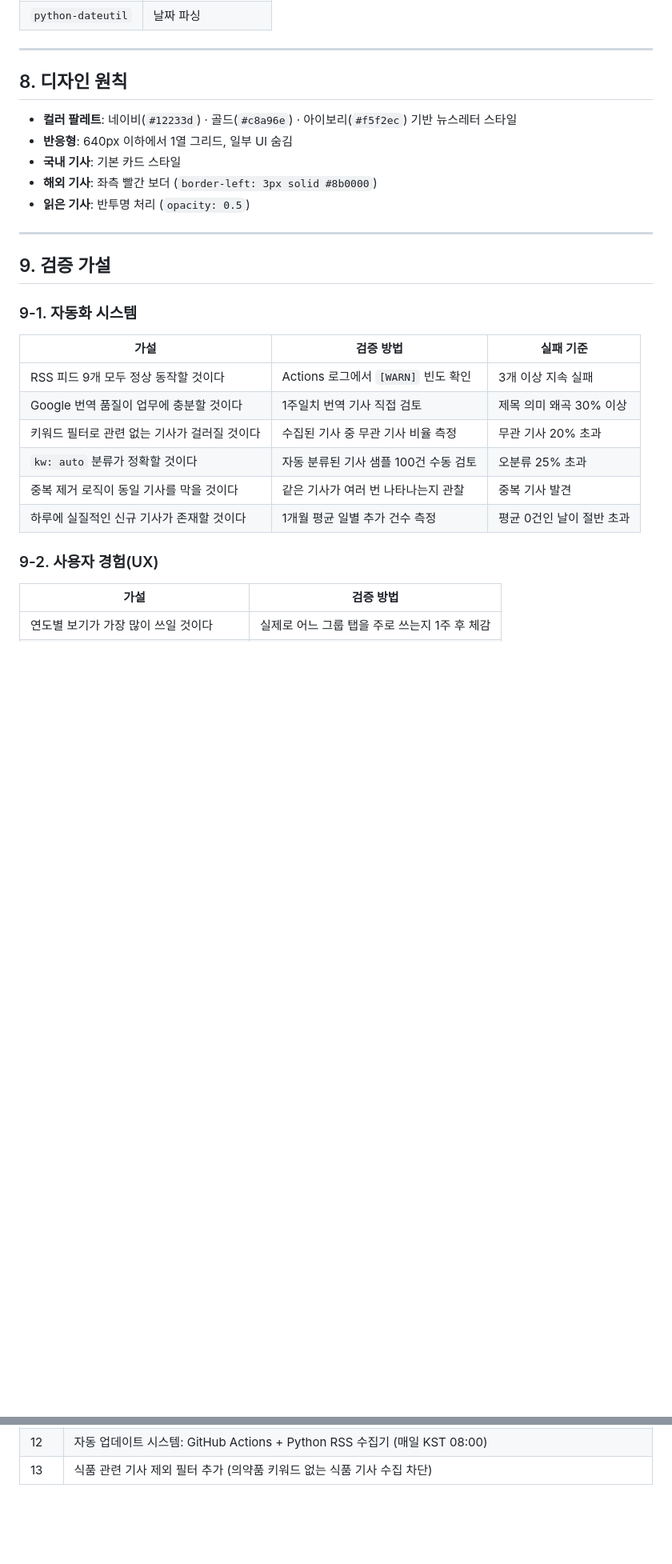
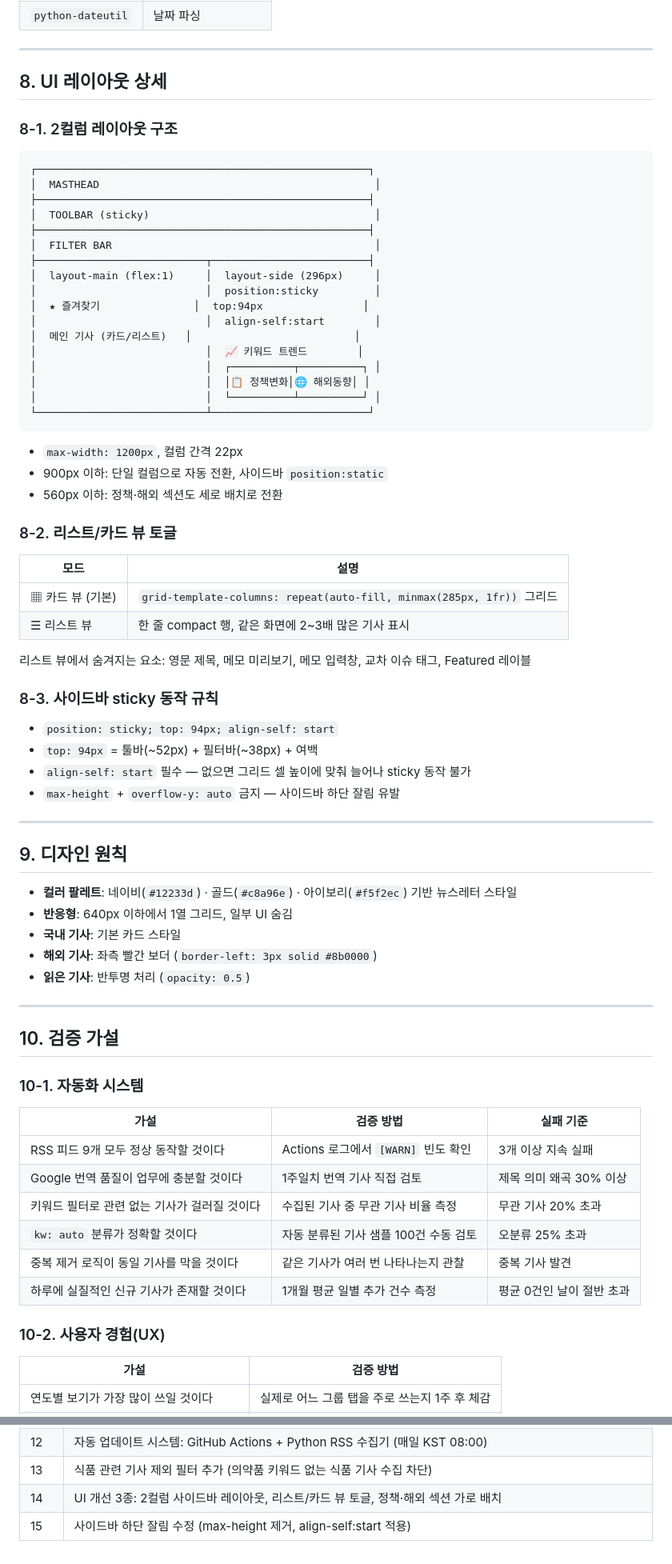
Before and after one commit to healim1234-hash/pharma-news, a Markdown page: Favorites/SPEC.md, 2 parts joined by grey strips. Shown at 80% size. GitHub-like rendering; blank space fills up the shorter version.

Commit message:
docs: UI 레이아웃 섹션 추가 및 변경 이력 14·15번 업데이트
Co-Authored-By: Claude Sonnet 4.6 <noreply@anthropic.com>

````diff
--- a/Favorites/SPEC.md
+++ b/Favorites/SPEC.md
@@ -248,7 +248,53 @@ scripts/update_news.py 실행
 
 ---
 
-## 8. 디자인 원칙
+## 8. UI 레이아웃 상세
+
+### 8-1. 2컬럼 레이아웃 구조
+
+```
+┌─────────────────────────────────────────────────────┐
+│  MASTHEAD                                            │
+├─────────────────────────────────────────────────────┤
+│  TOOLBAR (sticky)                                    │
+├─────────────────────────────────────────────────────┤
+│  FILTER BAR                                          │
+├───────────────────────────┬─────────────────────────┤
+│  layout-main (flex:1)     │  layout-side (296px)     │
+│                           │  position:sticky         │
+│  ★ 즐겨찾기               │  top:94px                │
+│                           │  align-self:start        │
+│  메인 기사 (카드/리스트)   │                          │
+│                           │  📈 키워드 트렌드        │
+│                           │  ┌──────────┬──────────┐ │
+│                           │  │📋 정책변화│🌐 해외동향│ │
+│                           │  └──────────┴──────────┘ │
+└───────────────────────────┴─────────────────────────┘
+```
+
+- `max-width: 1200px`, 컬럼 간격 22px
+- 900px 이하: 단일 컬럼으로 자동 전환, 사이드바 `position:static`
+- 560px 이하: 정책·해외 섹션도 세로 배치로 전환
+
+### 8-2. 리스트/카드 뷰 토글
+
+| 모드 | 설명 |
+|---|---|
+| ▦ 카드 뷰 (기본) | `grid-template-columns: repeat(auto-fill, minmax(285px, 1fr))` 그리드 |
+| ☰ 리스트 뷰 | 한 줄 compact 행, 같은 화면에 2~3배 많은 기사 표시 |
+
+리스트 뷰에서 숨겨지는 요소: 영문 제목, 메모 미리보기, 메모 입력창, 교차 이슈 태그, Featured 레이블
+
+### 8-3. 사이드바 sticky 동작 규칙
+
+- `position: sticky; top: 94px; align-self: start`
+- `top: 94px` = 툴바(~52px) + 필터바(~38px) + 여백
+- `align-self: start` 필수 — 없으면 그리드 셀 높이에 맞춰 늘어나 sticky 동작 불가
+- `max-height` + `overflow-y: auto` 금지 — 사이드바 하단 잘림 유발
+
+---
+
+## 9. 디자인 원칙
 
 - **컬러 팔레트**: 네이비(`#12233d`) · 골드(`#c8a96e`) · 아이보리(`#f5f2ec`) 기반 뉴스레터 스타일
 - **반응형**: 640px 이하에서 1열 그리드, 일부 UI 숨김
@@ -258,9 +304,9 @@ scripts/update_news.py 실행
 
 ---
 
-## 9. 검증 가설
+## 10. 검증 가설
 
-### 9-1. 자동화 시스템
+### 10-1. 자동화 시스템
 
 | 가설 | 검증 방법 | 실패 기준 |
 |---|---|---|
@@ -271,7 +317,7 @@ scripts/update_news.py 실행
 | 중복 제거 로직이 동일 기사를 막을 것이다 | 같은 기사가 여러 번 나타나는지 관찰 | 중복 기사 발견 |
 | 하루에 실질적인 신규 기사가 존재할 것이다 | 1개월 평균 일별 추가 건수 측정 | 평균 0건인 날이 절반 초과 |
 
-### 9-2. 사용자 경험(UX)
+### 10-2. 사용자 경험(UX)
 
 | 가설 | 검증 방법 |
 |---|---|
@@ -327,3 +373,5 @@ scripts/update_news.py 실행
 | 11 | UX 개선 6종: 섹션 접기/펼치기, 미읽음 배지, Featured 카드, 필터 상태바, 스크롤 복원, 이슈 중복 제거+교차 태그 |
 | 12 | 자동 업데이트 시스템: GitHub Actions + Python RSS 수집기 (매일 KST 08:00) |
 | 13 | 식품 관련 기사 제외 필터 추가 (의약품 키워드 없는 식품 기사 수집 차단) |
+| 14 | UI 개선 3종: 2컬럼 사이드바 레이아웃, 리스트/카드 뷰 토글, 정책·해외 섹션 가로 배치 |
+| 15 | 사이드바 하단 잘림 수정 (max-height 제거, align-self:start 적용) |
````
Also changed, not shown: other parts of Favorites/SPEC.md (+4 -4 lines).
